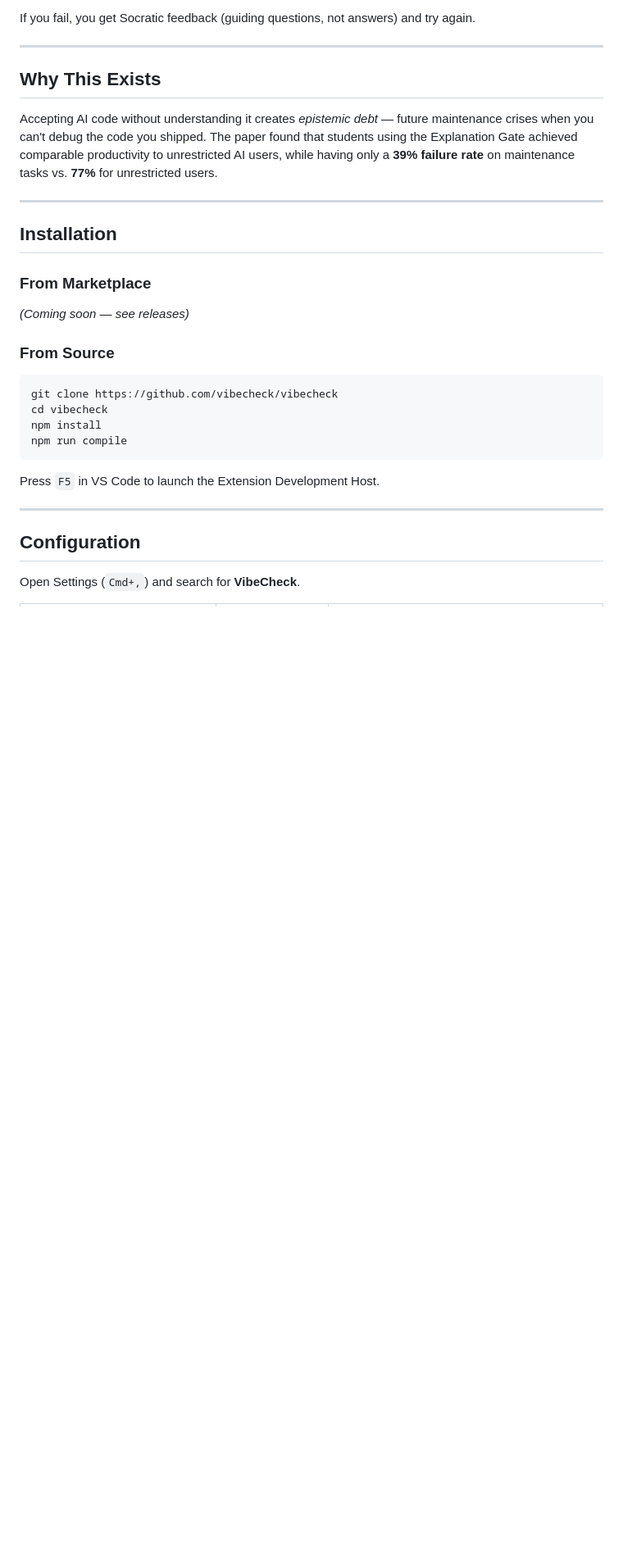
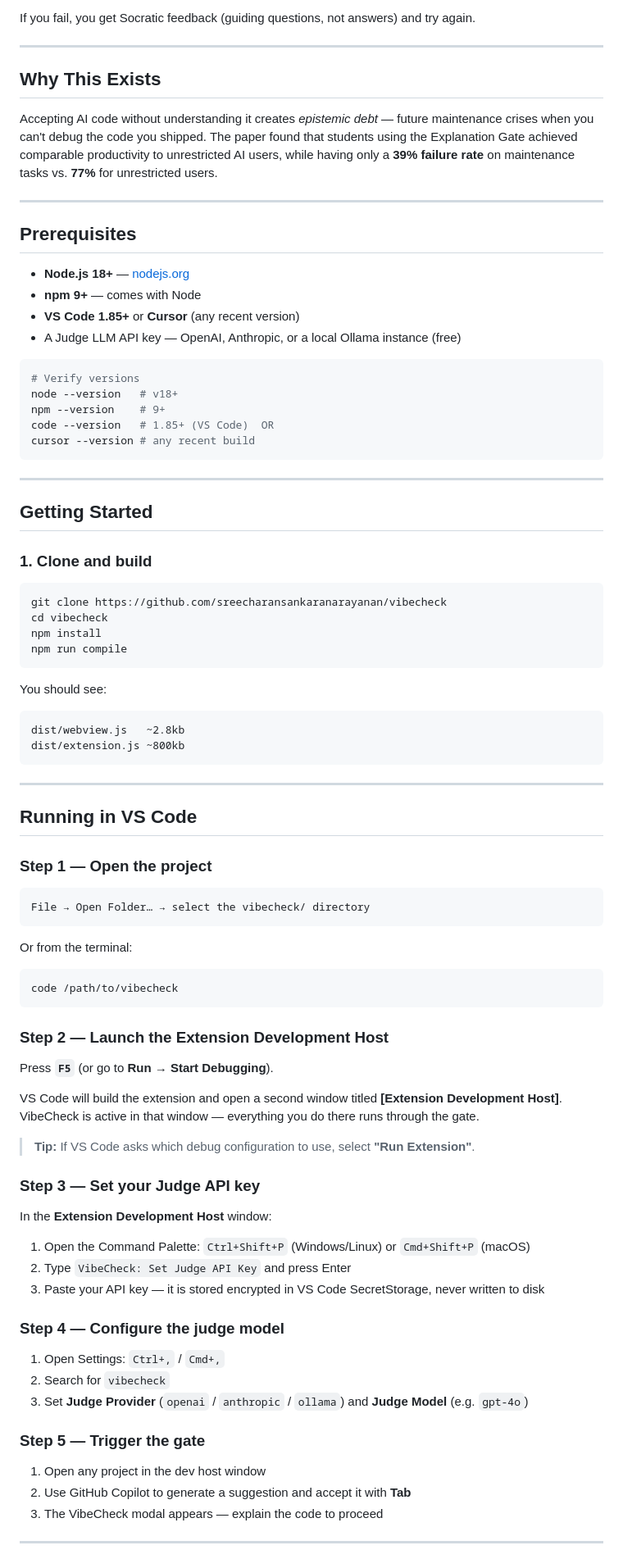
Before and after one commit to sreecharansankaranarayanan/vibecheck, a Markdown page: README.md, the part around one of its changes. Shown at 82% size. Drawn GitHub-style; blank space fills up the shorter version.

````diff
--- a/README.md
+++ b/README.md
@@ -24,22 +24,84 @@ Accepting AI code without understanding it creates *epistemic debt* — future m
 
 ---
 
-## Installation
+## Prerequisites
 
-### From Marketplace
-*(Coming soon — see releases)*
+- **Node.js 18+** — [nodejs.org](https://nodejs.org)
+- **npm 9+** — comes with Node
+- **VS Code 1.85+** or **Cursor** (any recent version)
+- A Judge LLM API key — OpenAI, Anthropic, or a local Ollama instance (free)
 
-### From Source
 ```bash
-git clone https://github.com/vibecheck/vibecheck
+# Verify versions
+node --version   # v18+
+npm --version    # 9+
+code --version   # 1.85+ (VS Code)  OR
+cursor --version # any recent build
+```
+
+---
+
+## Getting Started
+
+### 1. Clone and build
+
+```bash
+git clone https://github.com/sreecharansankaranarayanan/vibecheck
 cd vibecheck
 npm install
 npm run compile
 ```
-Press `F5` in VS Code to launch the Extension Development Host.
+
+You should see:
+
+```
+dist/webview.js   ~2.8kb
+dist/extension.js ~800kb
+```
 
 ---
 
-## Configuration
+## Running in VS Code
 
-Open Settings (`Cmd+,`) and search for **VibeCheck**.
+### Step 1 — Open the project
+
+```
+File → Open Folder… → select the vibecheck/ directory
+```
+
+Or from the terminal:
+
+```bash
+code /path/to/vibecheck
+```
+
+### Step 2 — Launch the Extension Development Host
+
+Press **`F5`** (or go to **Run → Start Debugging**).
+
+VS Code will build the extension and open a second window titled **[Extension Development Host]**. VibeCheck is active in that window — everything you do there runs through the gate.
+
+> **Tip:** If VS Code asks which debug configuration to use, select **"Run Extension"**.
+
+### Step 3 — Set your Judge API key
+
+In the **Extension Development Host** window:
+
+1. Open the Command Palette: `Ctrl+Shift+P` (Windows/Linux) or `Cmd+Shift+P` (macOS)
+2. Type `VibeCheck: Set Judge API Key` and press Enter
+3. Paste your API key — it is stored encrypted in VS Code SecretStorage, never written to disk
+
+### Step 4 — Configure the judge model
+
+1. Open Settings: `Ctrl+,` / `Cmd+,`
+2. Search for `vibecheck`
+3. Set **Judge Provider** (`openai` / `anthropic` / `ollama`) and **Judge Model** (e.g. `gpt-4o`)
+
+### Step 5 — Trigger the gate
+
+1. Open any project in the dev host window
+2. Use GitHub Copilot to generate a suggestion and accept it with **Tab**
+3. The VibeCheck modal appears — explain the code to proceed
+
+---
+
````
Also changed, not shown: other parts of README.md (+149 -71 lines).
